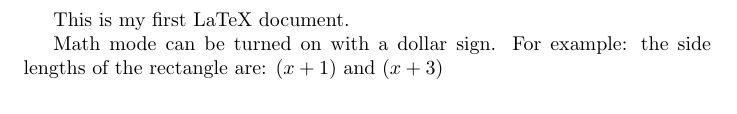
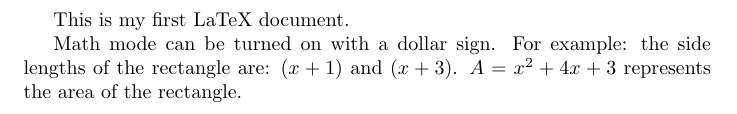
Before and after one commit to ivanicspeter92/LaTeX-playground, a LaTeX document (MichelleKrummel/tutorial-1.tex): part of the page, cut so that both start at the same text. Compiled offline with pdfLaTeX.

Commit message:
Added second math mode example

```diff
--- a/MichelleKrummel/tutorial-1.tex
+++ b/MichelleKrummel/tutorial-1.tex
@@ -3,5 +3,7 @@
 \begin{document}
 This is my first LaTeX document.
 
-Math mode can be turned on with a dollar sign. For example: the side lengths of the rectangle are: $(x+1)$ and $(x+3)$
+Math mode can be turned on with a dollar sign. For example: the side lengths of the rectangle are: $(x + 1)$ and $(x + 3)$.
+$A = x^2 + 4x + 3 $ represents the area of the rectangle.
+
 \end{document}
```
